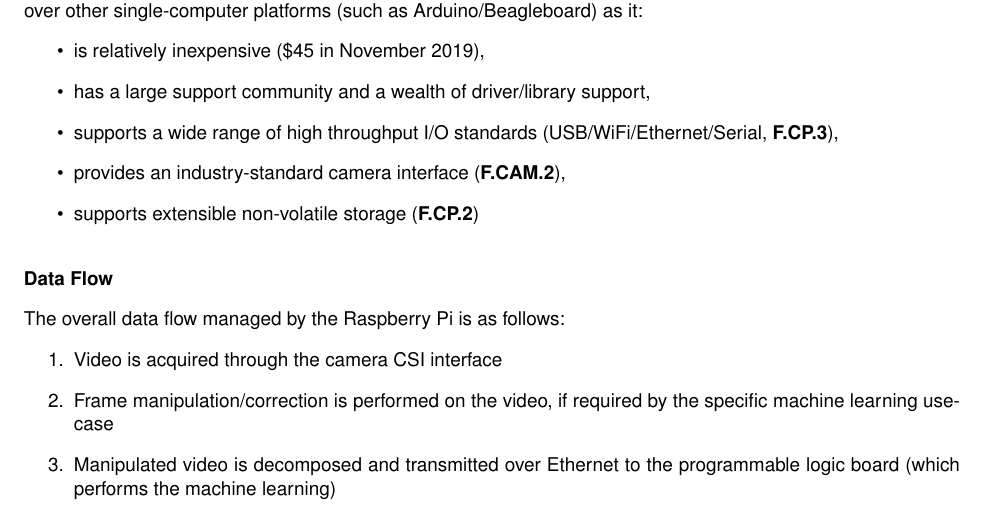
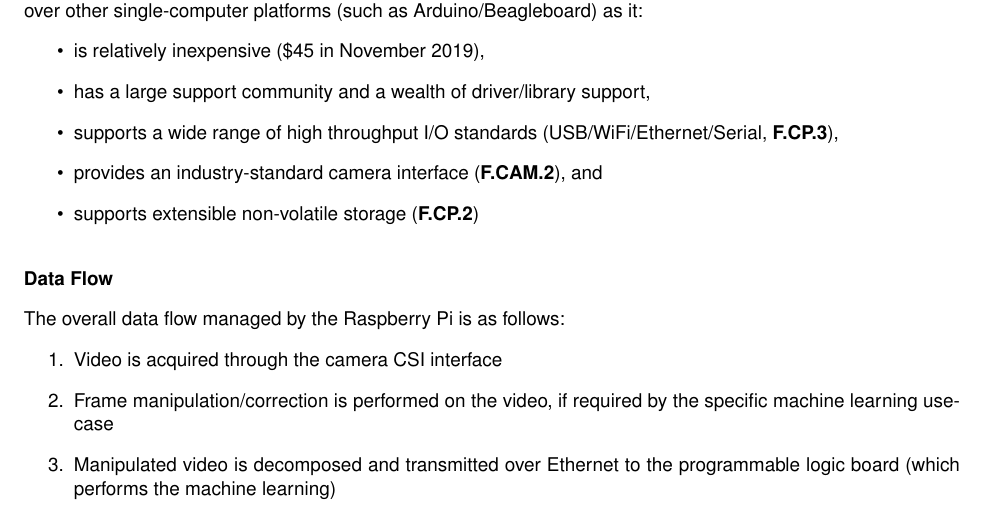
Before and after one commit to Capstone-Skynet/Capstone-Skynet.github.io, a LaTeX document (docs/design/design_document.tex, which reads docs/design/3_1_2_platform_management.tex): part of page 7 of 9, cut so that both start at the same text. Compiled offline with pdfLaTeX.

Commit message:
Update docs/design/3_1_2_platform_management.tex
Co-Authored-By: Muchen He <mansurhe@outlook.com>

```diff
--- a/docs/design/3_1_2_platform_management.tex
+++ b/docs/design/3_1_2_platform_management.tex
@@ -15,7 +15,7 @@ The selected device to implement the platform management system is the Raspberry
 \item is relatively inexpensive (\$45 in November 2019),
 \item has a large support community and a wealth of driver/library support,
 \item supports a wide range of high throughput I/O standards (USB/WiFi/Ethernet/Serial, \textbf{F.CP.3}),
-\item provides an industry-standard camera interface (\textbf{F.CAM.2}),
+\item provides an industry-standard camera interface (\textbf{F.CAM.2}), and
 \item supports extensible non-volatile storage (\textbf{F.CP.2})\\
 \end{itemize}
 
```
